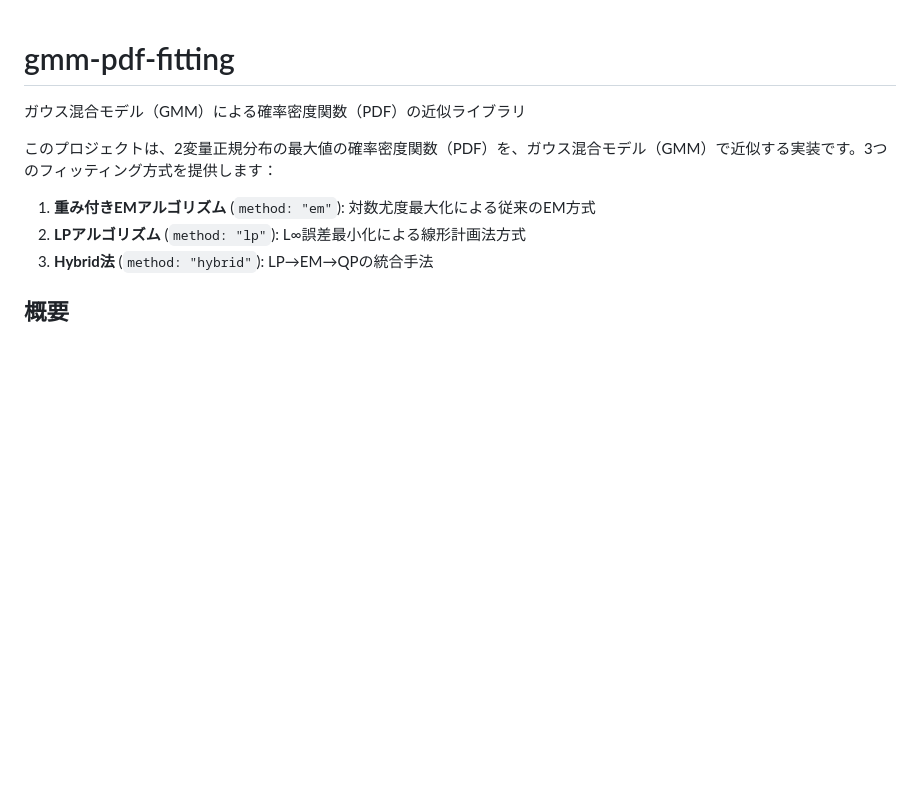
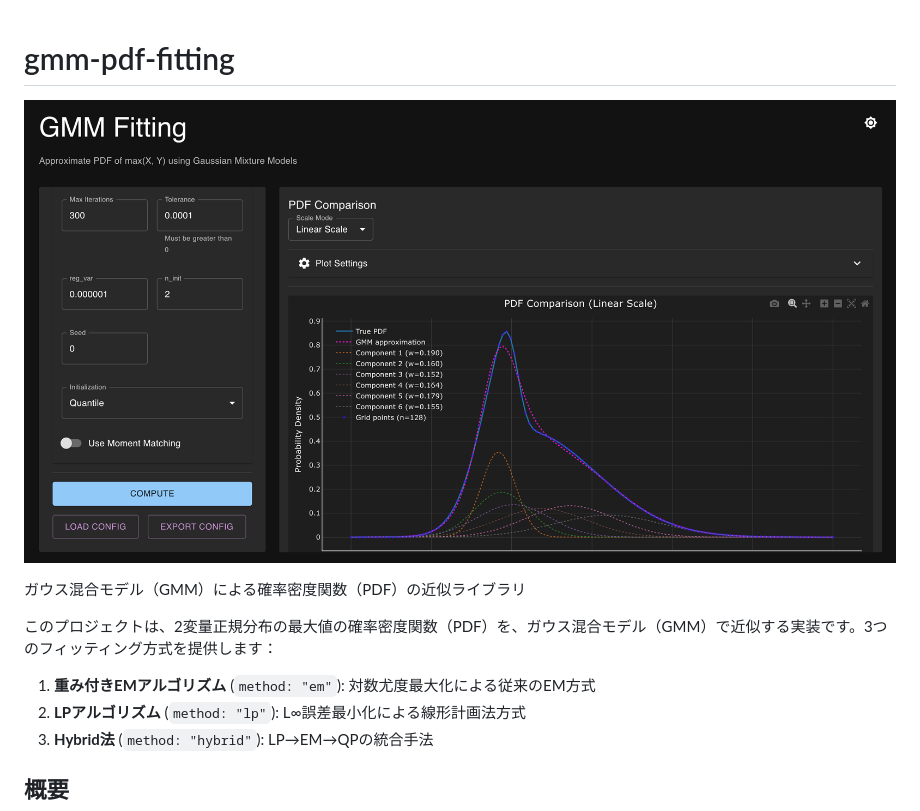
Before and after one commit to Jiro-iwai/gmm-pdf-fitting, a Markdown page: README.md, the part around the change. Rendered like a GitHub page; pictures changed too: docs/images/screenshot.png (added); blank space fills up the shorter version.

Commit message:
Add web application screenshot to README

```diff
--- a/README.md
+++ b/README.md
@@ -1,4 +1,6 @@
 # gmm-pdf-fitting
+
+![Web Application Screenshot](docs/images/screenshot.png)
 
 ガウス混合モデル（GMM）による確率密度関数（PDF）の近似ライブラリ
 
```
Also changed, not shown: 1 other file.
